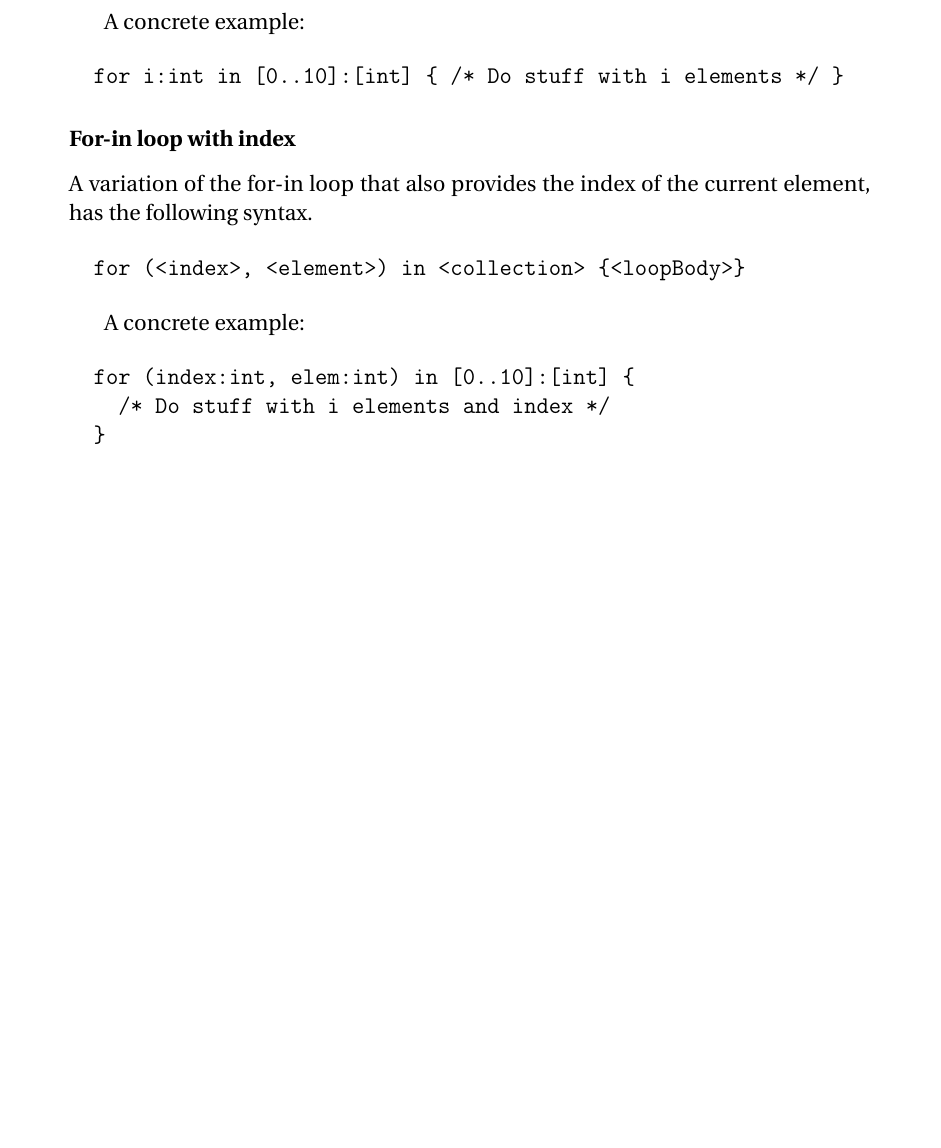
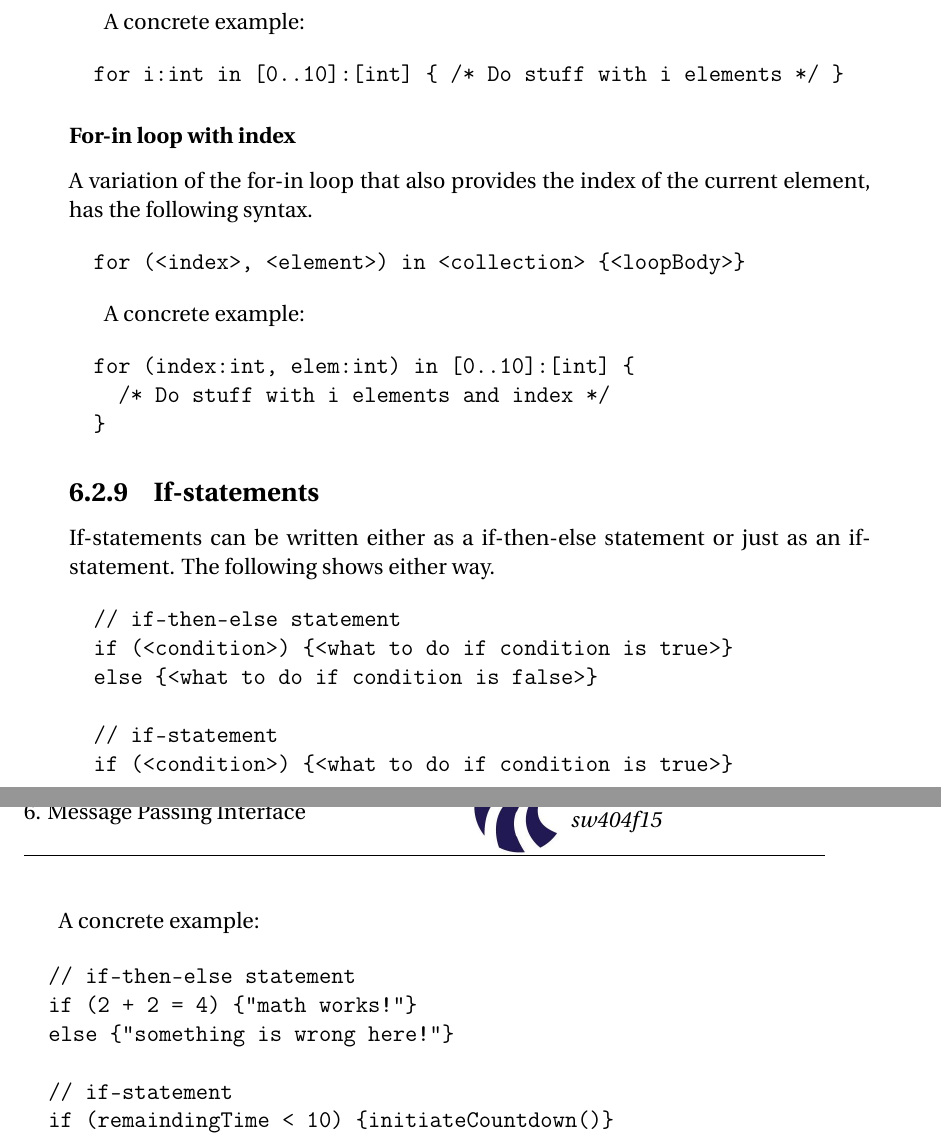
Before and after one commit to simonvandel/TLDR, a LaTeX thesis (Report/master.tex, which reads Report/Design/Syntax/ifStatements.tex): part of page 32 of 40 before the commit and two parts of pages 32 and 33 of 41 after it, the two joined at a grey line, cut so that both start at the same text, the shorter picture padded with empty space. Compiled offline with pdfLaTeX.

Commit message:
add if-statement to syntax description

```diff
--- /dev/null
+++ b/Report/Design/Syntax/ifStatements.tex
@@ -0,0 +1,24 @@
+\subsection{If-statements}
+\label{sec:ifStatements}
+
+If-statements can be written either as a if-then-else statement or just as an if-statement. The following shows either way.
+
+\begin{verbatim}
+  // if-then-else statement
+  if (<condition>) {<what to do if condition is true>}
+  else {<what to do if condition is false>}
+
+  // if-statement
+  if (<condition>) {<what to do if condition is true>}
+\end{verbatim}
+
+A concrete example:
+
+\begin{verbatim}
+  // if-then-else statement
+  if (2 + 2 = 4) {"math works!"}
+  else {"something is wrong here!"}
+
+  // if-statement
+  if (remaindingTime < 10) {initiateCountdown()}
+\end{verbatim}
```
Also changed, not shown: Report/Design/Syntax/syntax.tex (+1 -0 lines).
